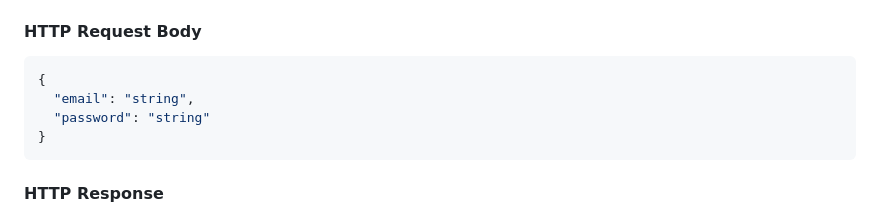
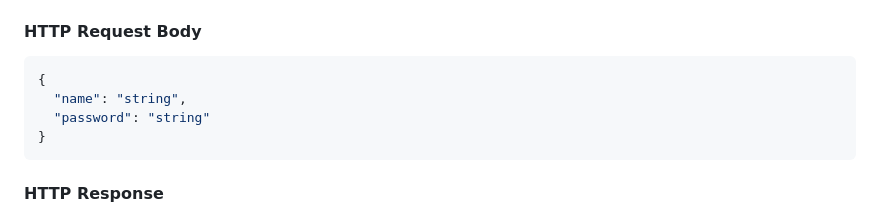
Before and after one commit to atividades-mps/atividade_006_db_agenda, a Markdown page: README.md, the part around the change. Drawn GitHub-style.

Commit message:
change user login route

````diff
--- a/README.md
+++ b/README.md
@@ -8,7 +8,7 @@
 
 ```json
 {
-  "email": "string",
+  "name": "string",
   "password": "string"
 }
 ```
````
